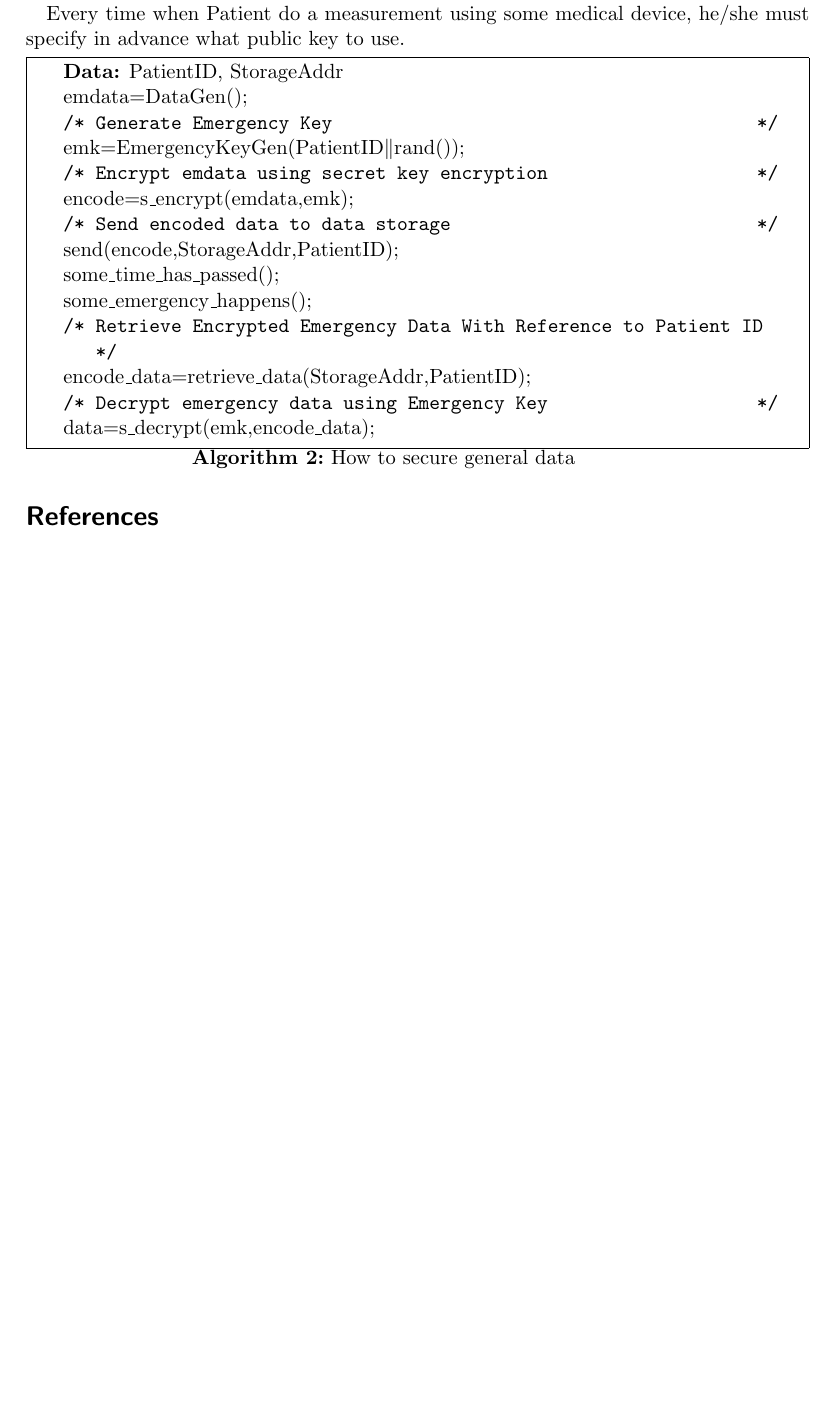
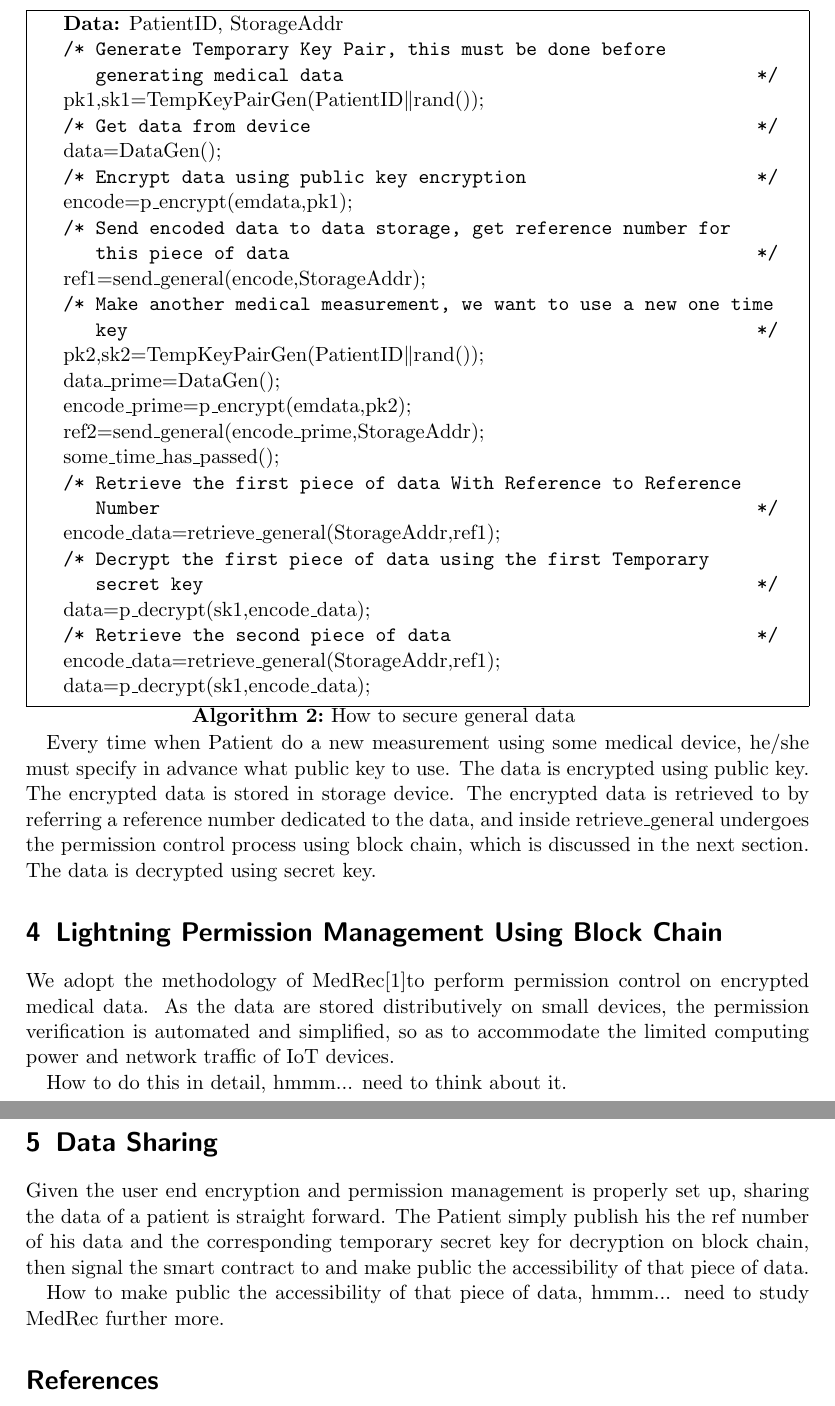
Before and after one commit to tzhangam/blockchain-hkust-paperwork, a LaTeX paper (Medical Record/Med_Record.tex): part of page 4 of 5 before the commit and two parts of pages 5 and 6 of 6 after it, the two joined at a grey line, cut so that both start at the same text, the shorter picture padded with empty space. Compiled offline with pdfLaTeX.

Commit message:
Finished: Describe General Data secure, initiate the section of MedRec for IoT and data sharing. Next: Ask Qi for advice

```diff
--- a/Medical Record/Med_Record.tex
+++ b/Medical Record/Med_Record.tex
@@ -141,35 +143,68 @@ Patient uses \textbf{Emergency Key} to both encrypt and decrypt his/her emergenc
 \end{algorithm}
 
 
-Every time when Patient do a measurement using some medical device, he/she must specify in advance what public key to use.
+Patient uses \textbf{Emergency Key} to both encrypt and decrypt his/her emergency data. The encrypted emergency data is stored in storage device. The encrypted emergency data is retrieved by referring to Patient ID.
+
 
 \begin{algorithm}[H]
 \SetAlgoLined
 \KwData{PatientID, StorageAddr}
-	emdata=DataGen()\;
-\tcc{Generate Emergency Key}
-	emk=EmergencyKeyGen(PatientID$\|$rand())\;
-\tcc{Encrypt emdata using secret key encryption}
-	encode=s\_encrypt(emdata,emk)\;
-\tcc{Send encoded data to data storage}
-	send(encode,StorageAddr,PatientID)\;
+
+\tcc{Generate Temporary Key Pair, this must be done before generating medical data}
+	pk1,sk1=TempKeyPairGen(PatientID$\|$rand())\;
+
+\tcc{Get data from device}
+	data=DataGen()\;
+
+\tcc{Encrypt data using public key encryption}
+	encode=p\_encrypt(emdata,pk1)\;
+
+\tcc{Send encoded data to data storage, get reference number for this piece of data}
+	ref1=send\_general(encode,StorageAddr)\;
+
+\tcc{Make another medical measurement, we want to use a new one time key}
+	pk2,sk2=TempKeyPairGen(PatientID$\|$rand())\;
+
+	data\_prime=DataGen()\;
+
+	encode\_prime=p\_encrypt(emdata,pk2)\;
+
+	ref2=send\_general(encode\_prime,StorageAddr)\;
+
 
 	some\_time\_has\_passed()\;
 
-	some\_emergency\_happens()\;
+\tcc{Retrieve the first piece of data With Reference to Reference Number}
+	encode\_data=retrieve\_general(StorageAddr,ref1)\;
 
-\tcc{Retrieve Encrypted Emergency Data With Reference to Patient ID}
-	encode\_data=retrieve\_data(StorageAddr,PatientID)\;
-\tcc{Decrypt emergency data using Emergency Key}
-	data=s\_decrypt(emk,encode\_data)\;
+\tcc{Decrypt the first piece of data using the first Temporary secret key}
+	data=p\_decrypt(sk1,encode\_data)\;
 
+\tcc{Retrieve the second piece of data}
+
+
+	encode\_data=retrieve\_general(StorageAddr,ref1)\;
+
+	data=p\_decrypt(sk1,encode\_data)\;
 
 
 \caption{How to secure general data}
 
 \end{algorithm}
 
+Every time when Patient do a new measurement using some medical device, he/she must specify in advance what public key to use. The data is encrypted using public key. The encrypted data is stored in storage device. The encrypted data is retrieved to by referring a reference number dedicated to the data, and inside retrieve\_general undergoes the permission control process using block chain, which is discussed in the next section. The data is decrypted using secret key.
 
+\section{Lightning Permission Management Using Block Chain}
+
+We adopt the methodology of MedRec\cite{MedRecWhitePaper}to perform permission control on encrypted medical data. As the data are stored distributively on small devices, the permission verification is automated and simplified, so as to accommodate the limited computing power and network traffic of IoT devices.
+
+How to do this in detail, hmmm... need to think about it.
+
+\section{Data Sharing}
+
+Given the user end encryption and permission management is properly set up, sharing the data of a patient is straight forward. The Patient simply publish his the ref number of his data and the corresponding temporary secret key for decryption on block chain, then signal the smart contract to and make public the accessibility of that piece of data.
+
+How to make public the accessibility of that piece of data, hmmm... need to study MedRec further more.
 % \section{Case Wise Medical Data Management}
 % We want to record in fine detail the treatment on Patient during a particular medical case, e.g. a cardiovascular operation.
 
```
Also changed, not shown: Medical Record/Med_Record.pdf, Medical Record/Med_Record.tex (12 more changed lines).
